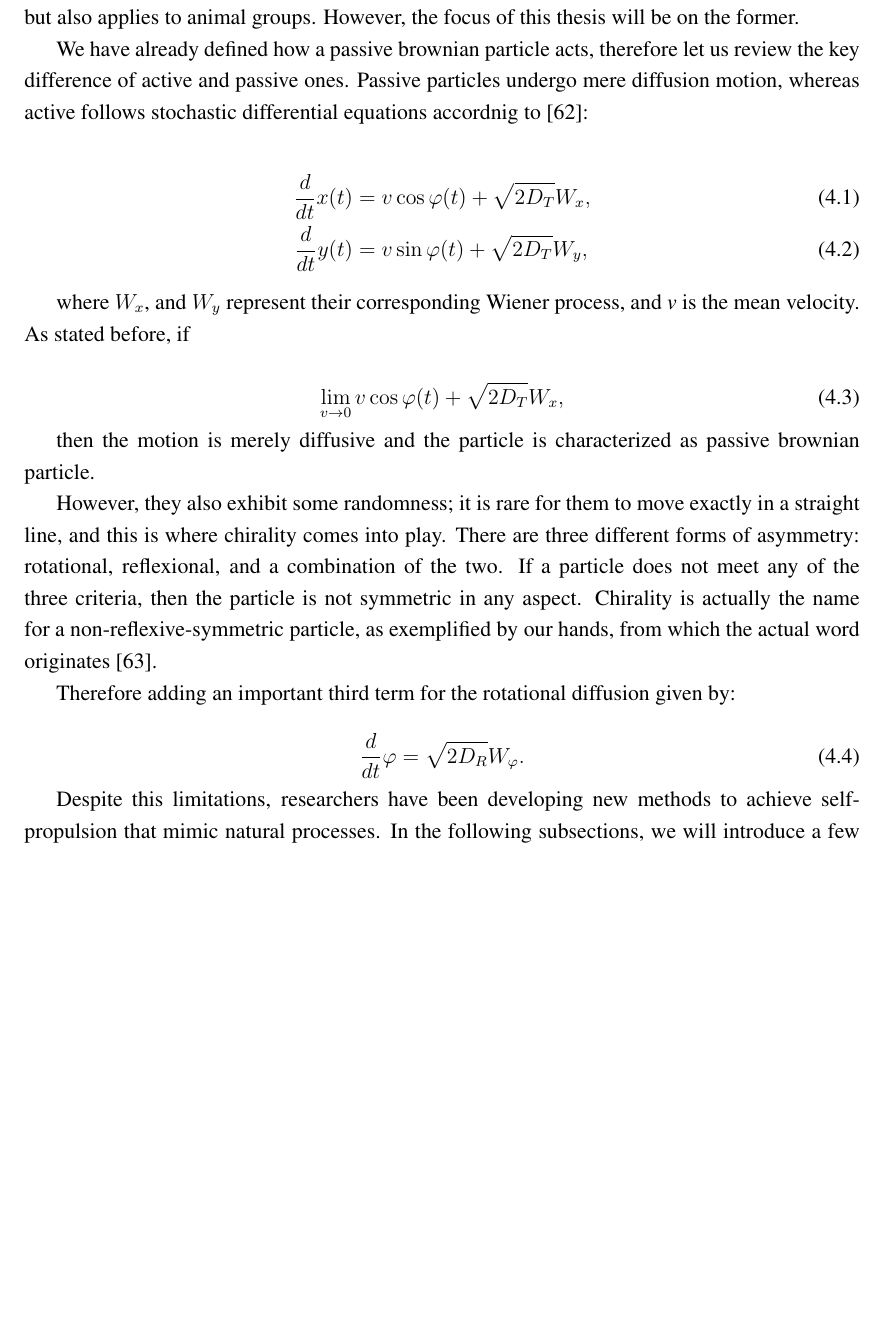
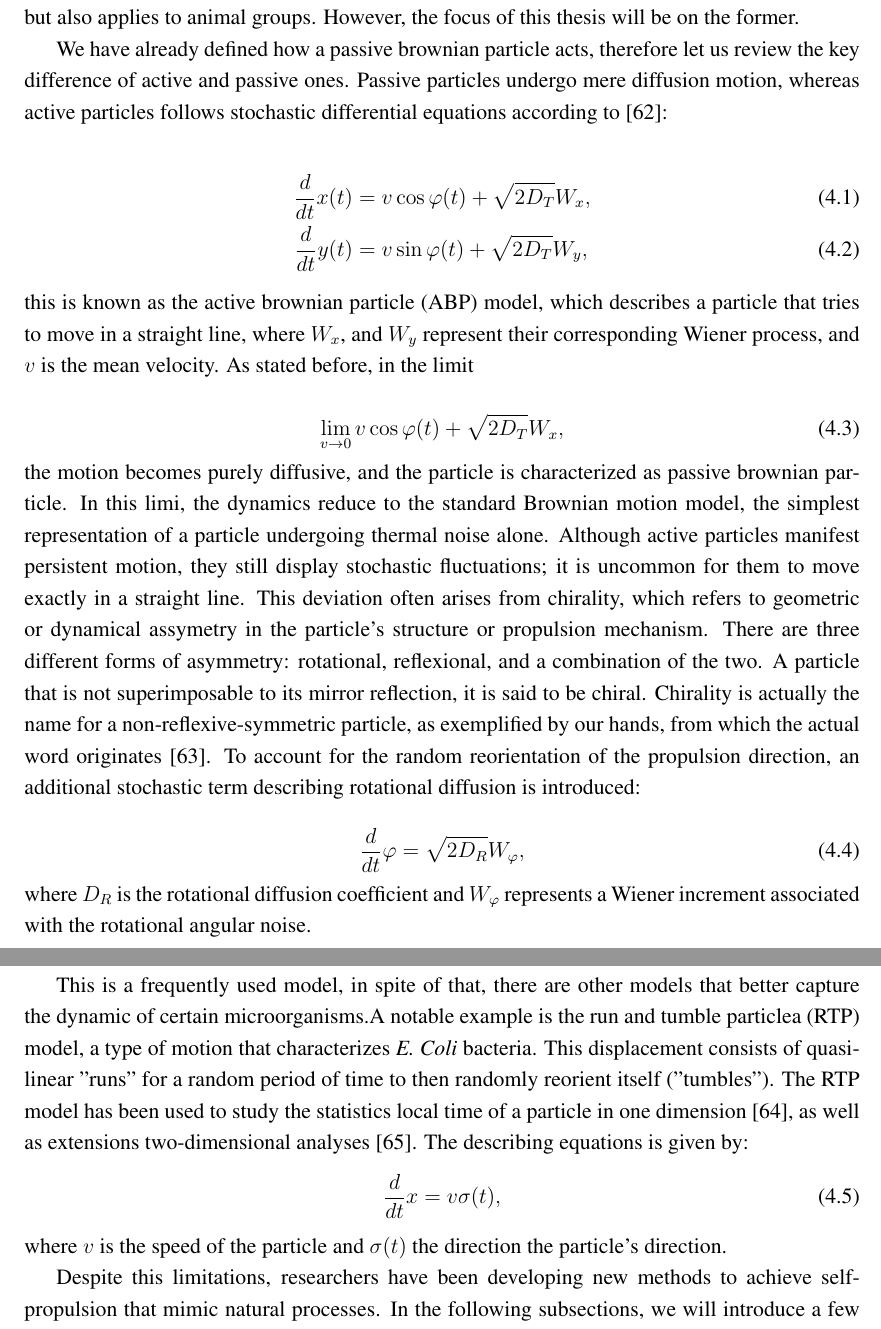
Before and after one commit to YerayCruz/manuscript, a LaTeX thesis (main.tex, which reads chapters/ch2_3_background.tex, references.bib): part of page 39 of 90 before the commit and two parts of pages 39 and 40 of 91 after it, the two joined at a grey line, cut so that both start at the same text, the shorter picture padded with empty space. Compiled offline with pdfLaTeX.

Commit message:
Feature: chapter 4 correction part 1

```diff
--- a/chapters/ch2_3_background.tex
+++ b/chapters/ch2_3_background.tex
@@ -54,39 +53,41 @@ Another characteristic that arises from self-organization in ants—one not poss
 There are also animals that form groups while inhabiting more complex environments, such as water. Regardless of the medium, different species often display similar behaviors and dependencies. For example, the dynamics of schooling fish can be predicted, typically resulting in three main configurations, with variations depending on group size~\cite{tunstrom2013collective, katz2011inferring, huang2024collective}.
 
 These are just few examples of large animal groups that, interestingly, share common characteristics of self-organization. This process begins at the level of the individual but emerges as a collective, temporary order through direct or indirect interactions among organisms, ultimately allowing them to achieve a common goal~\cite{isaeva2012self}.
-
 The study of macroscopic agents reveals that self-organization is not limited to large animal groups. At smaller scales, microscopic agents such as bacteria, colloidal particles, and artificial swimmers also exhibit analogous self-organized behaviors, although these are driven by different physical principles, including thermal noise and low-Reynolds-number hydrodynamics.
 
 \section{Microscopic agents}
 
 As discussed in the previous section, the term active matter is not limited to microscopic systems but also applies to animal groups. However, the focus of this thesis will be on the former.
 
-We have already defined how a passive brownian particle acts, therefore let us review the key difference of active and passive ones. Passive particles undergo mere diffusion motion, whereas active follows stochastic differential equations accordnig to~\cite{volpe2014simulation}:
+We have already defined how a passive brownian particle acts, therefore let us review the key difference of active and passive ones. Passive particles undergo mere diffusion motion, whereas active particles follows stochastic differential equations according to~\cite{volpe2014simulation}:
 
 \begin{align}
   \frac{d}{dt}x(t) &= v\cos{\varphi(t)} + \sqrt{2D_T}W_x,\\
   \frac{d}{dt}y(t) &= v\sin{\varphi(t)} + \sqrt{2D_T}W_y,
   \label{eq:activestochasticequation}
 \end{align}
-
-where $W_x$, and $W_y$ represent their corresponding Wiener process, and \textit{v} is the mean velocity. As stated before, if
+this is known as the active brownian particle (ABP) model, which describes a particle that tries to move in a straight line, where $W_x$, and $W_y$ represent their corresponding Wiener process, and $v$ is the mean velocity. As stated before, in the limit
 
 \begin{equation}
   \lim_{v \to 0}  v\cos{\varphi(t)} + \sqrt{2D_T}W_x,
   \label{eq:limitofvelocity}
 \end{equation}
-
-then the motion is merely diffusive and the particle is characterized as passive brownian particle.
-
-However, they also exhibit some randomness; it is rare for them to move exactly in a straight line, and this is where chirality comes into play. There are three different forms of asymmetry: rotational, reflexional, and a combination of the two. If a particle does not meet any of the three criteria, then the particle is not symmetric in any aspect. Chirality is actually the name for a non-reflexive-symmetric particle, as exemplified by our hands, from which the actual word originates~\cite{cahn1966specification}.
-
-Therefore adding an important third term for the rotational diffusion given by:
+the motion becomes purely diffusive, and the particle is characterized as passive brownian particle. In this limi, the dynamics reduce to the standard Brownian motion model, the simplest representation of a particle undergoing thermal noise alone.
+Although active particles manifest persistent motion, they still display stochastic fluctuations; it is uncommon for them to move exactly in a straight line. This deviation often arises from chirality, which refers to geometric or dynamical assymetry in the particle's structure or propulsion mechanism. There are three different forms of asymmetry: rotational, reflexional, and a combination of the two. A particle that is not superimposable to its mirror reflection, it is said to be chiral. Chirality is actually the name for a non-reflexive-symmetric particle, as exemplified by our hands, from which the actual word originates~\cite{cahn1966specification}. To account for the random reorientation of the propulsion direction, an additional stochastic term describing rotational diffusion is introduced:
 
 \begin{equation}
-  \frac{d}{dt}{\varphi} = \sqrt{2D_R}W _{\varphi}.
+  \frac{d}{dt}{\varphi} = \sqrt{2D_R}W _{\varphi},
   \label{eq:rotationaldiffusion}
 \end{equation}
+where $D_R$ is the rotational diffusion coefficient and $W_\varphi$ represents a Wiener increment associated with the rotational angular noise.
 
+This is a frequently used model, in spite of that, there are other models that better capture the dynamic of certain microorganisms.A notable example is the run and tumble particlea (RTP) model, a type of motion that characterizes \textit{E. Coli} bacteria. This displacement consists of quasi-linear "runs" for a random period of time to then randomly reorient itself ("tumbles"). The RTP model has been used to study the statistics local time of a particle in one dimension~\cite{singh2021local}, as well as extensions two-dimensional analyses~\cite{santra2020run}.
+The describing equations is given by:
+\begin{equation}
+  \frac{d}{dt}x = v\sigma (t),
+  \label{eq:runandthumble}
+\end{equation}
+where $v$ is the speed of the particle and $\sigma (t)$ the direction the particle's direction.
 
 Despite this limitations, researchers have been developing new methods to achieve self-propulsion that mimic natural processes. In the following subsections, we will introduce a few examples of different systems that have been created, as well as organic ones.
 
--- a/references.bib
+++ b/references.bib
@@ -1368,3 +1368,4 @@
   publisher={The Physical Society of Japan}
 }
 
+@article{singh2021local,
@@ -1370,0 +1382 @@
+@article{santra2020run,
```
Also changed, not shown: main.bbl, chapters/ch2_3_background.tex (5 more changed lines), references.bib (21 more changed lines), 9 other files.
